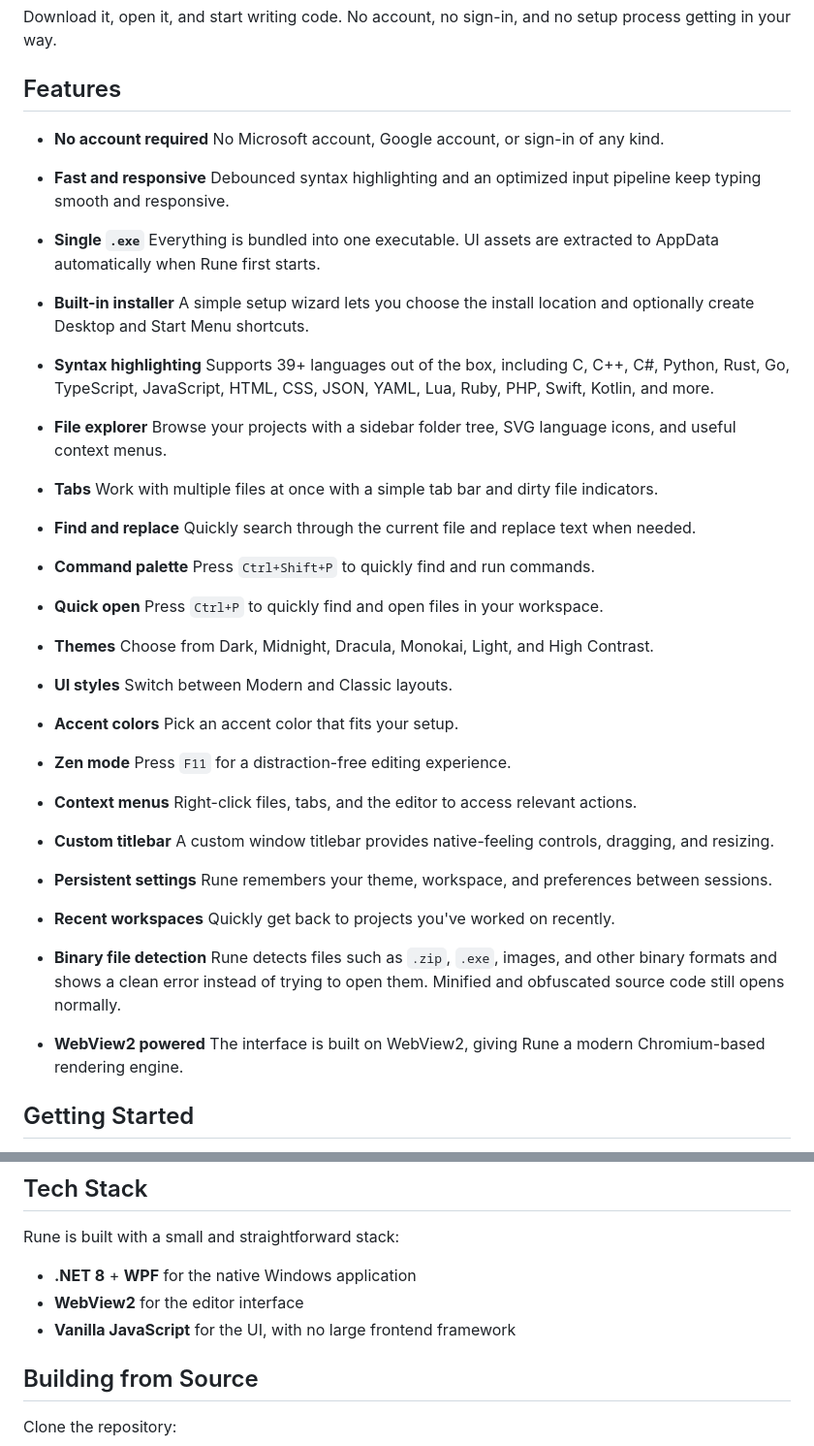
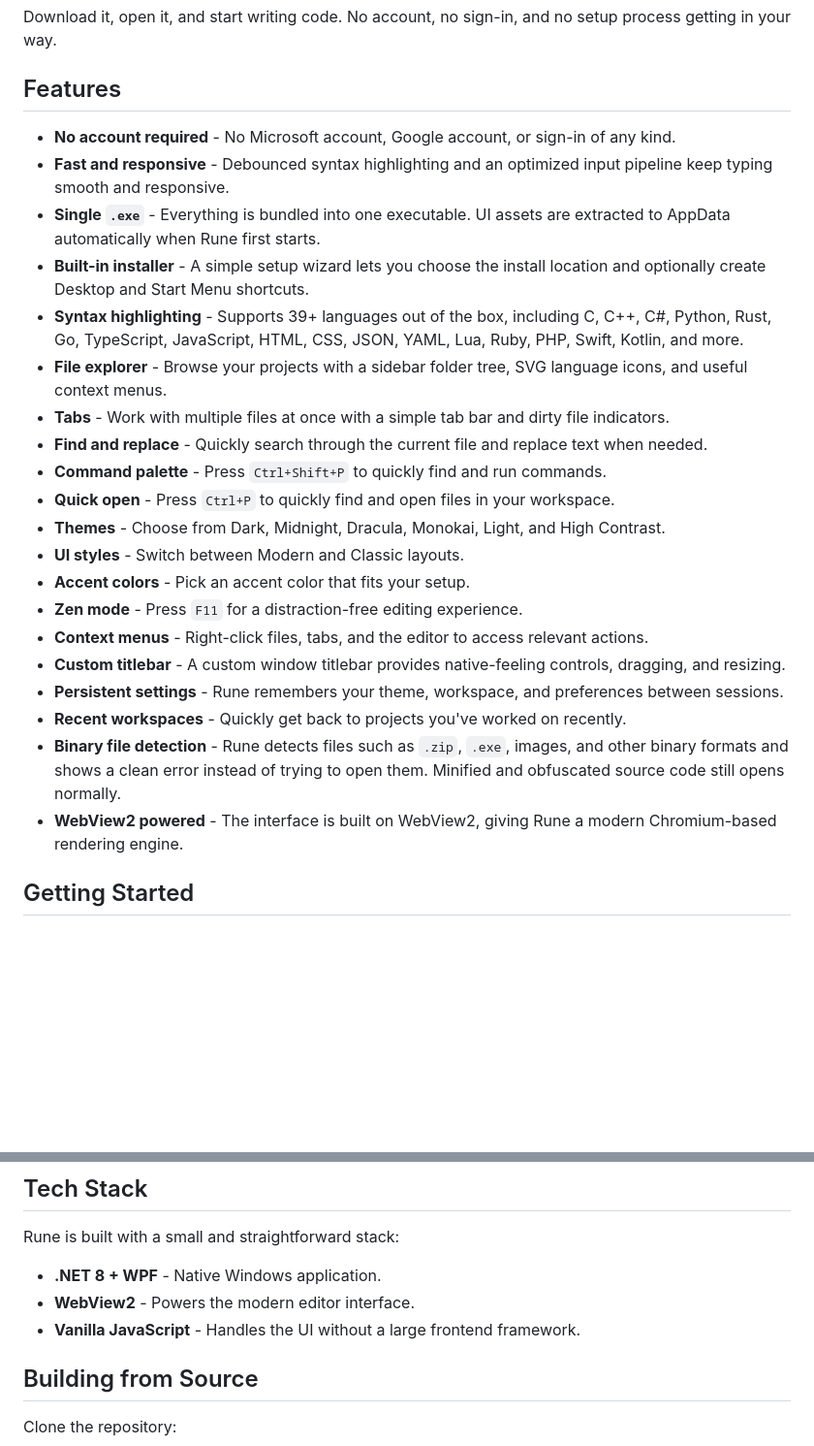
Before and after one commit to JustSomeGuest/Rune, a Markdown page: README.md, 2 parts joined by grey strips. Shown at 97% size. GitHub-like rendering; blank space fills up the shorter version.

```diff
--- a/README.md
+++ b/README.md
@@ -21,65 +21,26 @@ Download it, open it, and start writing code. No account, no sign-in, and no set
 
 ## Features
 
-* **No account required**
-  No Microsoft account, Google account, or sign-in of any kind.
-
-* **Fast and responsive**
-  Debounced syntax highlighting and an optimized input pipeline keep typing smooth and responsive.
-
-* **Single `.exe`**
-  Everything is bundled into one executable. UI assets are extracted to AppData automatically when Rune first starts.
-
-* **Built-in installer**
-  A simple setup wizard lets you choose the install location and optionally create Desktop and Start Menu shortcuts.
-
-* **Syntax highlighting**
-  Supports 39+ languages out of the box, including C, C++, C#, Python, Rust, Go, TypeScript, JavaScript, HTML, CSS, JSON, YAML, Lua, Ruby, PHP, Swift, Kotlin, and more.
-
-* **File explorer**
-  Browse your projects with a sidebar folder tree, SVG language icons, and useful context menus.
-
-* **Tabs**
-  Work with multiple files at once with a simple tab bar and dirty file indicators.
-
-* **Find and replace**
-  Quickly search through the current file and replace text when needed.
-
-* **Command palette**
-  Press `Ctrl+Shift+P` to quickly find and run commands.
-
-* **Quick open**
-  Press `Ctrl+P` to quickly find and open files in your workspace.
-
-* **Themes**
-  Choose from Dark, Midnight, Dracula, Monokai, Light, and High Contrast.
-
-* **UI styles**
-  Switch between Modern and Classic layouts.
-
-* **Accent colors**
-  Pick an accent color that fits your setup.
-
-* **Zen mode**
-  Press `F11` for a distraction-free editing experience.
-
-* **Context menus**
-  Right-click files, tabs, and the editor to access relevant actions.
-
-* **Custom titlebar**
-  A custom window titlebar provides native-feeling controls, dragging, and resizing.
-
-* **Persistent settings**
-  Rune remembers your theme, workspace, and preferences between sessions.
-
-* **Recent workspaces**
-  Quickly get back to projects you've worked on recently.
-
-* **Binary file detection**
-  Rune detects files such as `.zip`, `.exe`, images, and other binary formats and shows a clean error instead of trying to open them. Minified and obfuscated source code still opens normally.
-
-* **WebView2 powered**
-  The interface is built on WebView2, giving Rune a modern Chromium-based rendering engine.
+* **No account required** - No Microsoft account, Google account, or sign-in of any kind.
+* **Fast and responsive** - Debounced syntax highlighting and an optimized input pipeline keep typing smooth and responsive.
+* **Single `.exe`** - Everything is bundled into one executable. UI assets are extracted to AppData automatically when Rune first starts.
+* **Built-in installer** - A simple setup wizard lets you choose the install location and optionally create Desktop and Start Menu shortcuts.
+* **Syntax highlighting** - Supports 39+ languages out of the box, including C, C++, C#, Python, Rust, Go, TypeScript, JavaScript, HTML, CSS, JSON, YAML, Lua, Ruby, PHP, Swift, Kotlin, and more.
+* **File explorer** - Browse your projects with a sidebar folder tree, SVG language icons, and useful context menus.
+* **Tabs** - Work with multiple files at once with a simple tab bar and dirty file indicators.
+* **Find and replace** - Quickly search through the current file and replace text when needed.
+* **Command palette** - Press `Ctrl+Shift+P` to quickly find and run commands.
+* **Quick open** - Press `Ctrl+P` to quickly find and open files in your workspace.
+* **Themes** - Choose from Dark, Midnight, Dracula, Monokai, Light, and High Contrast.
+* **UI styles** - Switch between Modern and Classic layouts.
+* **Accent colors** - Pick an accent color that fits your setup.
+* **Zen mode** - Press `F11` for a distraction-free editing experience.
+* **Context menus** - Right-click files, tabs, and the editor to access relevant actions.
+* **Custom titlebar** - A custom window titlebar provides native-feeling controls, dragging, and resizing.
+* **Persistent settings** - Rune remembers your theme, workspace, and preferences between sessions.
+* **Recent workspaces** - Quickly get back to projects you've worked on recently.
+* **Binary file detection** - Rune detects files such as `.zip`, `.exe`, images, and other binary formats and shows a clean error instead of trying to open them. Minified and obfuscated source code still opens normally.
+* **WebView2 powered** - The interface is built on WebView2, giving Rune a modern Chromium-based rendering engine.
 
 ## Getting Started
 
@@ -119,9 +80,9 @@ The goal is to let you clone repositories, commit changes, push updates, and man
 
 Rune is built with a small and straightforward stack:
 
-* **.NET 8** + **WPF** for the native Windows application
-* **WebView2** for the editor interface
-* **Vanilla JavaScript** for the UI, with no large frontend framework
+* **.NET 8 + WPF** - Native Windows application.
+* **WebView2** - Powers the modern editor interface.
+* **Vanilla JavaScript** - Handles the UI without a large frontend framework.
 
 ## Building from Source
 
```
